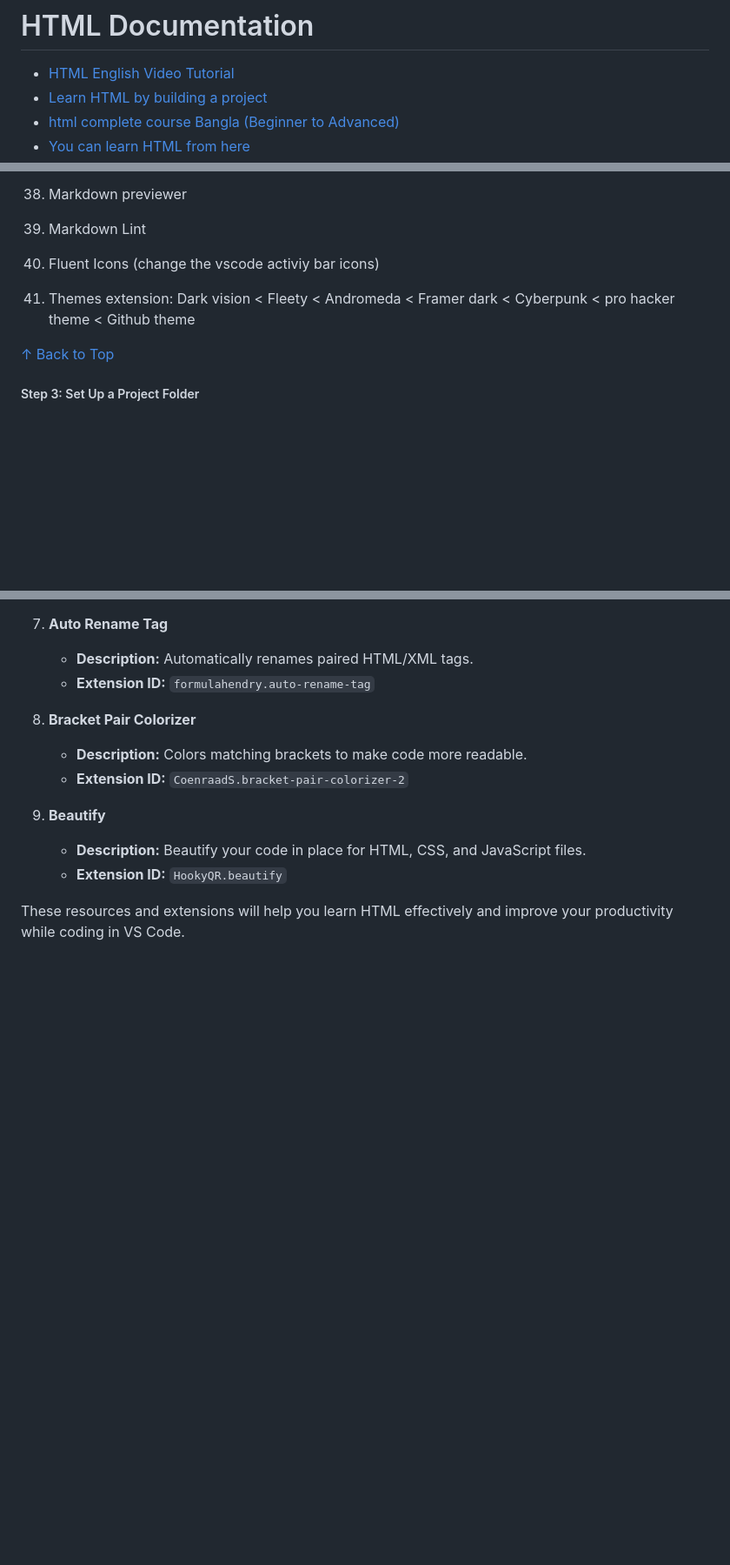
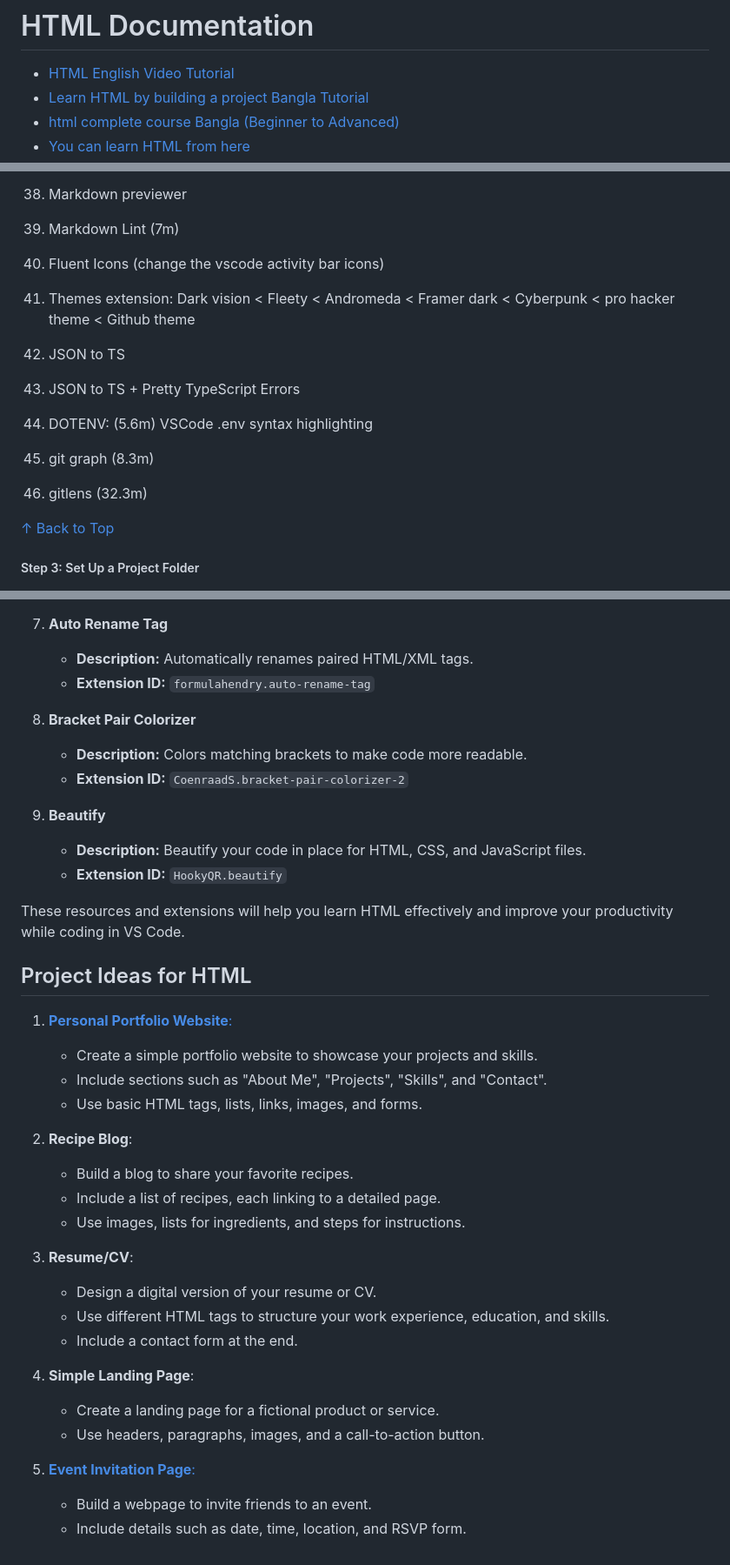
Before and after one commit to anisul-Islam/html-documentation, a Markdown page: README.md, 3 parts joined by grey strips. Shown at 87% size. Drawn GitHub-style; blank space fills up the shorter version.

Commit message:
project added

```diff
--- a/README.md
+++ b/README.md
@@ -1,6 +1,6 @@
 # HTML Documentation
 
 - [HTML English Video Tutorial](https://youtu.be/TWUf6eSi2K8)
-- [Learn HTML by building a project](https://youtu.be/mgO9ObbVeJ8)
+- [Learn HTML by building a project Bangla Tutorial](https://youtu.be/mgO9ObbVeJ8)
 - [html complete course Bangla (Beginner to Advanced)](https://youtube.com/playlist?list=PLgH5QX0i9K3oHBr5dsumGwjUxByN5Lnw3)
 - [You can learn HTML from here](https://htmldog.com/guides/html/)
@@ -401,9 +404,14 @@ Following extensions enhance the functionality of Visual Studio Code, making it
     - Improves collaboration and code understanding
 
 38. Markdown previewer
-39. Markdown Lint
-40. Fluent Icons (change the vscode activiy bar icons)
+39. Markdown Lint (7m)
+40. Fluent Icons (change the vscode activity bar icons)
 41. Themes extension: Dark vision < Fleety < Andromeda < Framer dark < Cyberpunk < pro hacker theme < Github theme
+42. JSON to TS
+43. JSON to TS + Pretty TypeScript Errors
+44. DOTENV: (5.6m) VSCode .env syntax highlighting
+45. git graph (8.3m)
+46. gitlens (32.3m)
 
 [&#8593; Back to Top](#table-of-contents)
 
@@ -3516,3 +3441,28 @@ These resources and examples should help you incorporate symbols, icons, and emo
     - **Extension ID:** `HookyQR.beautify`
 
 These resources and extensions will help you learn HTML effectively and improve your productivity while coding in VS Code.
+
+## Project Ideas for HTML
+
+1. [**Personal Portfolio Website**:](https://anisul-islam.netlify.app/)
+   - Create a simple portfolio website to showcase your projects and skills.
+   - Include sections such as "About Me", "Projects", "Skills", and "Contact".
+   - Use basic HTML tags, lists, links, images, and forms.
+
+2. **Recipe Blog**:
+   - Build a blog to share your favorite recipes.
+   - Include a list of recipes, each linking to a detailed page.
+   - Use images, lists for ingredients, and steps for instructions.
+
+3. **Resume/CV**:
+   - Design a digital version of your resume or CV.
+   - Use different HTML tags to structure your work experience, education, and skills.
+   - Include a contact form at the end.
+
+4. **Simple Landing Page**:
+   - Create a landing page for a fictional product or service.
+   - Use headers, paragraphs, images, and a call-to-action button.
+
+5. [**Event Invitation Page**:](#project-event-invitation-page-with-html)
+   - Build a webpage to invite friends to an event.
+   - Include details such as date, time, location, and RSVP form.
```
Also changed, not shown: other parts of README.md (+63 -143 lines).
